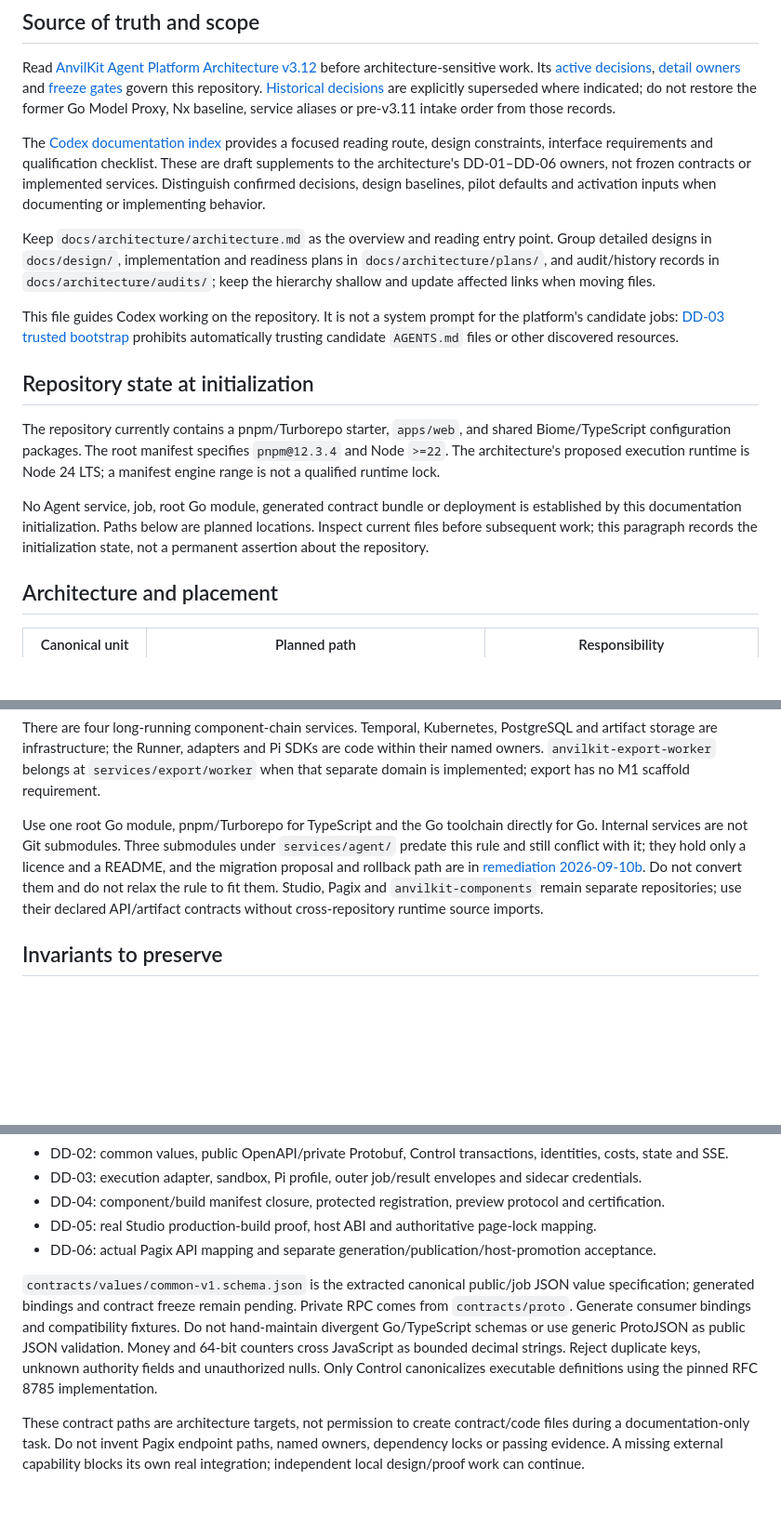
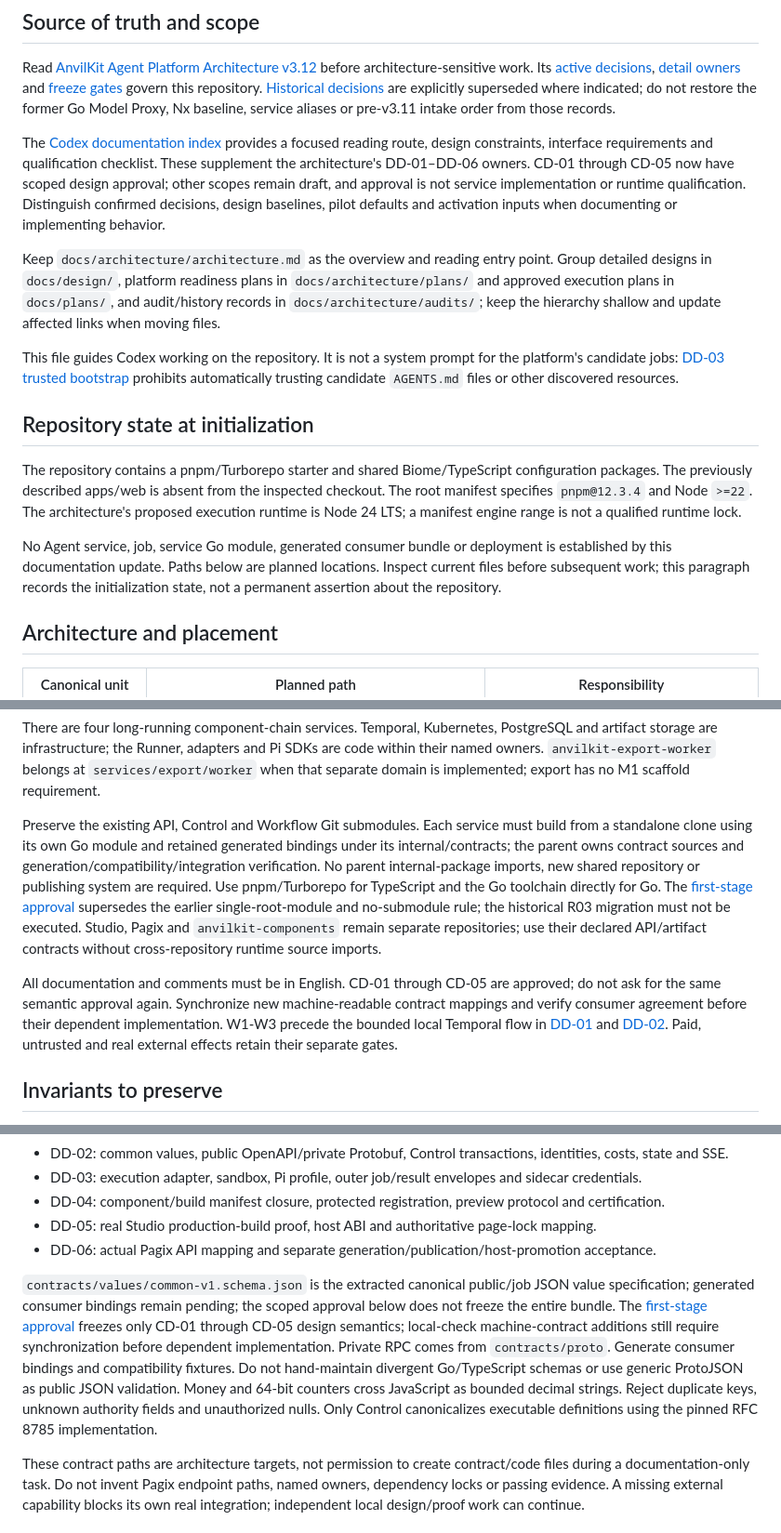
Before and after one commit to ancyloce/anvilkit-services, a Markdown page: AGENTS.md, 3 parts joined by grey strips. Shown at 93% size. Rendered like a GitHub page; blank space fills up the shorter version.

```diff
--- a/AGENTS.md
+++ b/AGENTS.md
@@ -4,17 +4,17 @@
 
 Read [AnvilKit Agent Platform Architecture v3.12](docs/architecture/architecture.md) before architecture-sensitive work. Its [active decisions](docs/architecture/architecture.md#s-3), [detail owners](docs/architecture/README.md#authoritative-sources) and [freeze gates](docs/architecture/plans/implementation-plan.md#s-14-3) govern this repository. [Historical decisions](docs/architecture/audits/architecture-history.md) are explicitly superseded where indicated; do not restore the former Go Model Proxy, Nx baseline, service aliases or pre-v3.11 intake order from those records.
 
-The [Codex documentation index](docs/architecture/README.md) provides a focused reading route, design constraints, interface requirements and qualification checklist. These are draft supplements to the architecture's DD-01–DD-06 owners, not frozen contracts or implemented services. Distinguish confirmed decisions, design baselines, pilot defaults and activation inputs when documenting or implementing behavior.
+The [Codex documentation index](docs/architecture/README.md) provides a focused reading route, design constraints, interface requirements and qualification checklist. These supplement the architecture's DD-01–DD-06 owners. CD-01 through CD-05 now have scoped design approval; other scopes remain draft, and approval is not service implementation or runtime qualification. Distinguish confirmed decisions, design baselines, pilot defaults and activation inputs when documenting or implementing behavior.
 
-Keep `docs/architecture/architecture.md` as the overview and reading entry point. Group detailed designs in `docs/design/`, implementation and readiness plans in `docs/architecture/plans/`, and audit/history records in `docs/architecture/audits/`; keep the hierarchy shallow and update affected links when moving files.
+Keep `docs/architecture/architecture.md` as the overview and reading entry point. Group detailed designs in `docs/design/`, platform readiness plans in `docs/architecture/plans/` and approved execution plans in `docs/plans/`, and audit/history records in `docs/architecture/audits/`; keep the hierarchy shallow and update affected links when moving files.
 
 This file guides Codex working on the repository. It is not a system prompt for the platform's candidate jobs: [DD-03 trusted bootstrap](docs/design/dd-03-execution.md#s-8-1) prohibits automatically trusting candidate `AGENTS.md` files or other discovered resources.
 
 ## Repository state at initialization
 
-The repository currently contains a pnpm/Turborepo starter, `apps/web`, and shared Biome/TypeScript configuration packages. The root manifest specifies `pnpm@12.3.4` and Node `>=22`. The architecture's proposed execution runtime is Node 24 LTS; a manifest engine range is not a qualified runtime lock.
+The repository contains a pnpm/Turborepo starter and shared Biome/TypeScript configuration packages. The previously described apps/web is absent from the inspected checkout. The root manifest specifies `pnpm@12.3.4` and Node `>=22`. The architecture's proposed execution runtime is Node 24 LTS; a manifest engine range is not a qualified runtime lock.
 
-No Agent service, job, root Go module, generated contract bundle or deployment is established by this documentation initialization. Paths below are planned locations. Inspect current files before subsequent work; this paragraph records the initialization state, not a permanent assertion about the repository.
+No Agent service, job, service Go module, generated consumer bundle or deployment is established by this documentation update. Paths below are planned locations. Inspect current files before subsequent work; this paragraph records the initialization state, not a permanent assertion about the repository.
 
 ## Architecture and placement
 
@@ -32,7 +32,9 @@ No Agent service, job, root Go module, generated contract bundle or deployment i
 
 There are four long-running component-chain services. Temporal, Kubernetes, PostgreSQL and artifact storage are infrastructure; the Runner, adapters and Pi SDKs are code within their named owners. `anvilkit-export-worker` belongs at `services/export/worker` when that separate domain is implemented; export has no M1 scaffold requirement.
 
-Use one root Go module, pnpm/Turborepo for TypeScript and the Go toolchain directly for Go. Internal services are not Git submodules. Three submodules under `services/agent/` predate this rule and still conflict with it; they hold only a licence and a README, and the migration proposal and rollback path are in [remediation 2026-09-10b](docs/architecture/audits/remediation-2026-09-10b.md#r03). Do not convert them and do not relax the rule to fit them. Studio, Pagix and `anvilkit-components` remain separate repositories; use their declared API/artifact contracts without cross-repository runtime source imports.
+Preserve the existing API, Control and Workflow Git submodules. Each service must build from a standalone clone using its own Go module and retained generated bindings under its internal/contracts; the parent owns contract sources and generation/compatibility/integration verification. No parent internal-package imports, new shared repository or publishing system are required. Use pnpm/Turborepo for TypeScript and the Go toolchain directly for Go. The [first-stage approval](docs/architecture/audits/first-stage-approval-2026-09-10.md) supersedes the earlier single-root-module and no-submodule rule; the historical R03 migration must not be executed. Studio, Pagix and `anvilkit-components` remain separate repositories; use their declared API/artifact contracts without cross-repository runtime source imports.
+
+All documentation and comments must be in English. CD-01 through CD-05 are approved; do not ask for the same semantic approval again. Synchronize new machine-readable contract mappings and verify consumer agreement before their dependent implementation. W1-W3 precede the bounded local Temporal flow in [DD-01](docs/design/dd-01-workflow.md#first-stage-local-workflow) and [DD-02](docs/design/dd-02-control.md#first-stage-control-contracts). Paid, untrusted and real external effects retain their separate gates.
 
 ## Invariants to preserve
 
@@ -62,7 +64,7 @@ Follow [DD-02 interfaces](docs/design/dd-02-control.md#s-7-4) and [staged freeze
 - DD-05: real Studio production-build proof, host ABI and authoritative page-lock mapping.
 - DD-06: actual Pagix API mapping and separate generation/publication/host-promotion acceptance.
 
-`contracts/values/common-v1.schema.json` is the extracted canonical public/job JSON value specification; generated bindings and contract freeze remain pending. Private RPC comes from `contracts/proto`. Generate consumer bindings and compatibility fixtures. Do not hand-maintain divergent Go/TypeScript schemas or use generic ProtoJSON as public JSON validation. Money and 64-bit counters cross JavaScript as bounded decimal strings. Reject duplicate keys, unknown authority fields and unauthorized nulls. Only Control canonicalizes executable definitions using the pinned RFC 8785 implementation.
+`contracts/values/common-v1.schema.json` is the extracted canonical public/job JSON value specification; generated consumer bindings remain pending; the scoped approval below does not freeze the entire bundle. The [first-stage approval](docs/architecture/audits/first-stage-approval-2026-09-10.md) freezes only CD-01 through CD-05 design semantics; local-check machine-contract additions still require synchronization before dependent implementation. Private RPC comes from `contracts/proto`. Generate consumer bindings and compatibility fixtures. Do not hand-maintain divergent Go/TypeScript schemas or use generic ProtoJSON as public JSON validation. Money and 64-bit counters cross JavaScript as bounded decimal strings. Reject duplicate keys, unknown authority fields and unauthorized nulls. Only Control canonicalizes executable definitions using the pinned RFC 8785 implementation.
 
 These contract paths are architecture targets, not permission to create contract/code files during a documentation-only task. Do not invent Pagix endpoint paths, named owners, dependency locks or passing evidence. A missing external capability blocks its own real integration; independent local design/proof work can continue.
 
```
Also changed, not shown: other parts of AGENTS.md (+1 -1 lines), CLAUDE.md (+6 -4 lines), README.md (+12 -8 lines).
